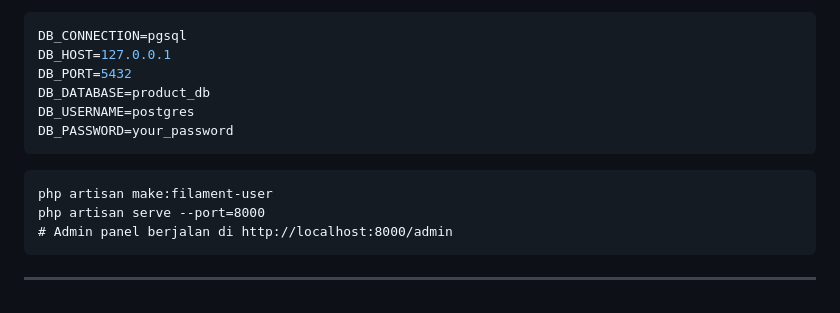
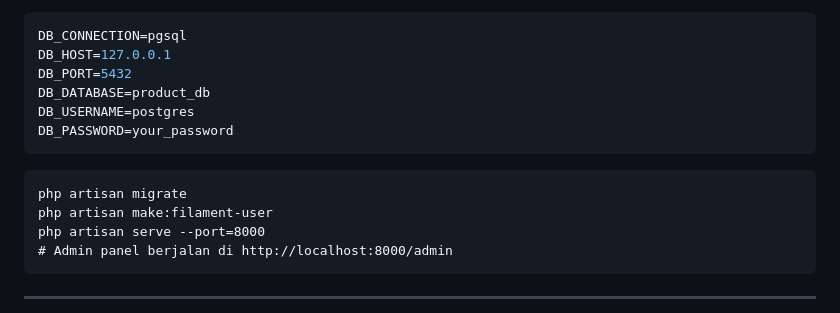
Before and after one commit to wawanher487/vapebay-technical-test, a Markdown page: README.md, the part around the change. Rendered like a GitHub page.

Commit message:
fix: add database migration command to setup instructions in README.md

````diff
--- a/README.md
+++ b/README.md
@@ -131,6 +131,7 @@ DB_PASSWORD=your_password
 ```
 
 ```git bash
+php artisan migrate
 php artisan make:filament-user
 php artisan serve --port=8000
 # Admin panel berjalan di http://localhost:8000/admin
````
